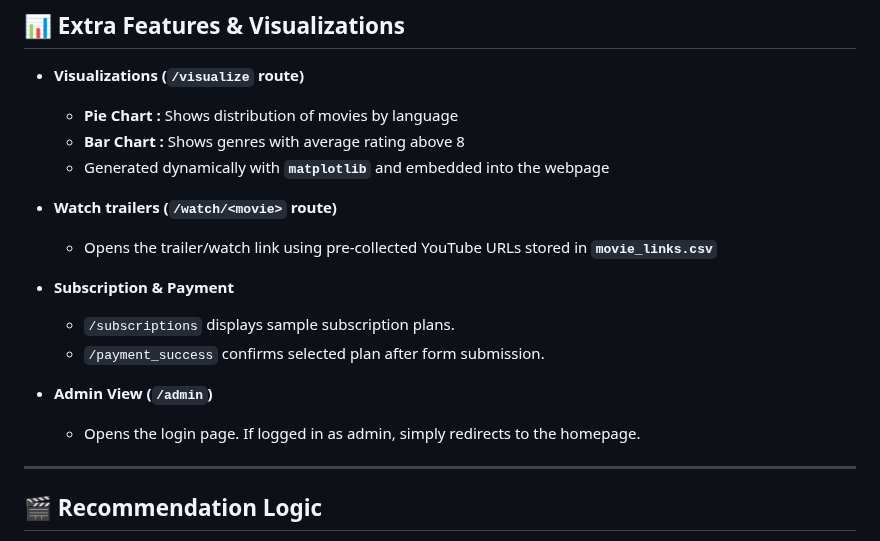
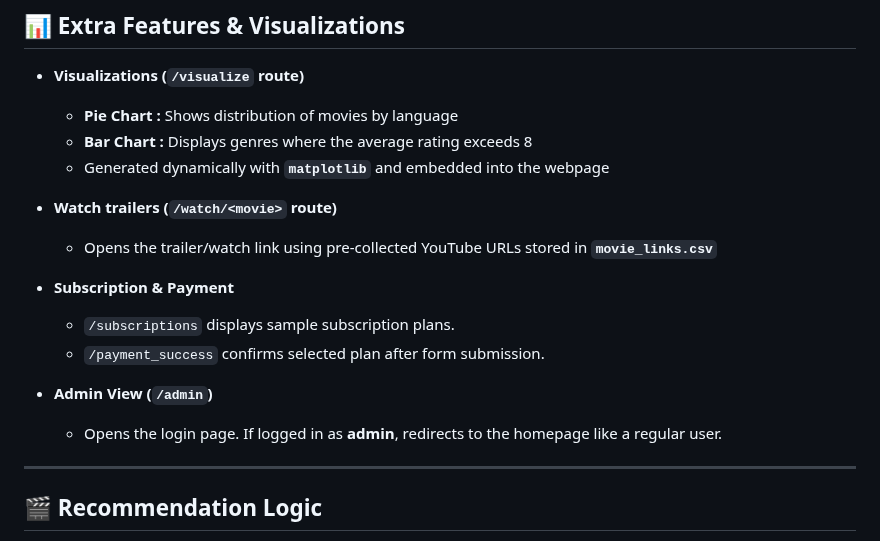
Before and after one commit to Avik-Das-567/Netflix-Style-Movie-Recommender, a Markdown page: README.md, the part around the change. Rendered like a GitHub page.

```diff
--- a/README.md
+++ b/README.md
@@ -122,7 +122,7 @@ Netflix-App/
 
 - **Visualizations (`/visualize` route)**
   - **Pie Chart :** Shows distribution of movies by language
-  - **Bar Chart :** Shows genres with average rating above 8
+  - **Bar Chart :** Displays genres where the average rating exceeds 8
   - Generated dynamically with **`matplotlib`** and embedded into the webpage
 
 - **Watch trailers (`/watch/<movie>` route)**
@@ -133,7 +133,7 @@ Netflix-App/
   - `/payment_success` confirms selected plan after form submission.
 
 - **Admin View (`/admin`)**
-  - Opens the login page. If logged in as admin, simply redirects to the homepage.
+  - Opens the login page. If logged in as **admin**, redirects to the homepage like a regular user.
 
 ---
 
```
